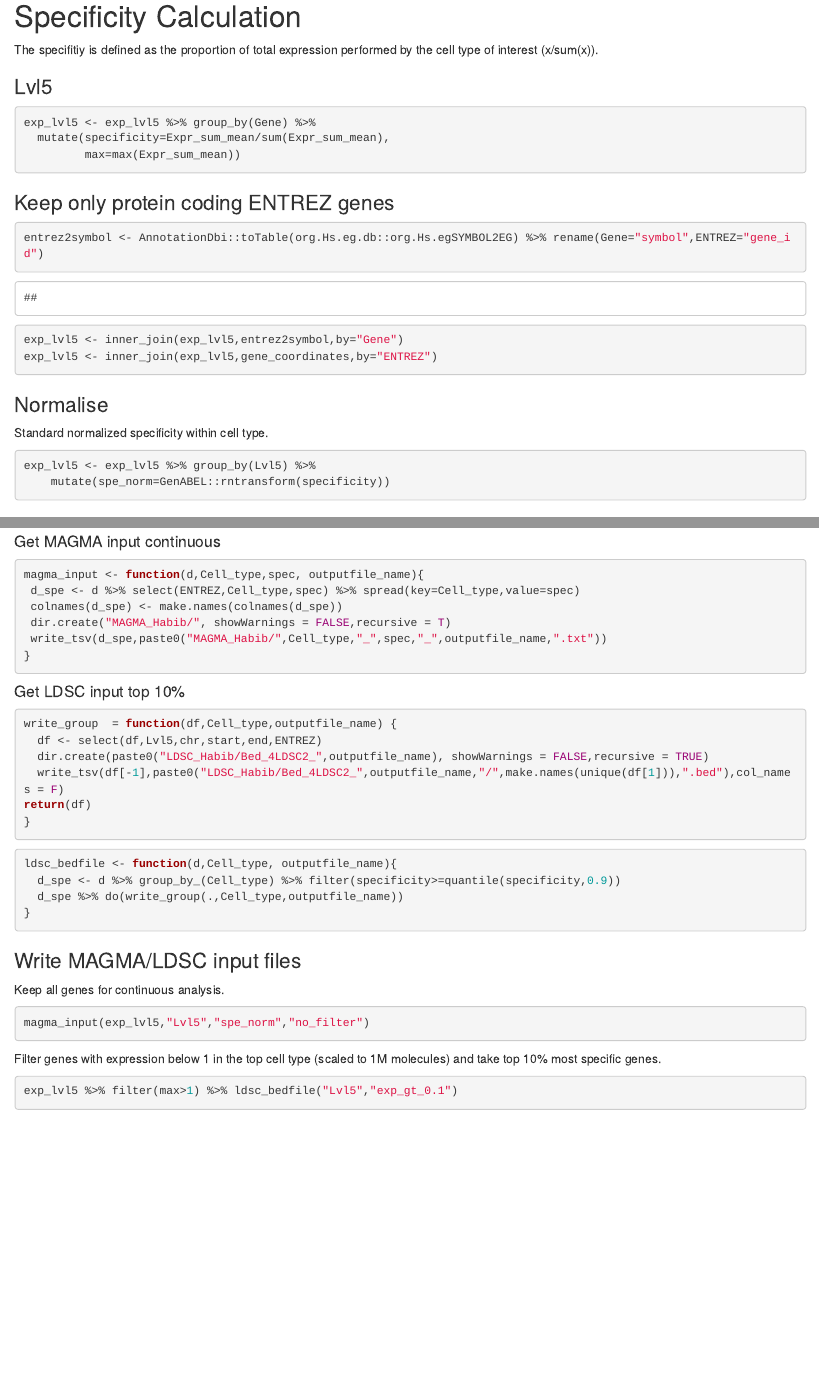
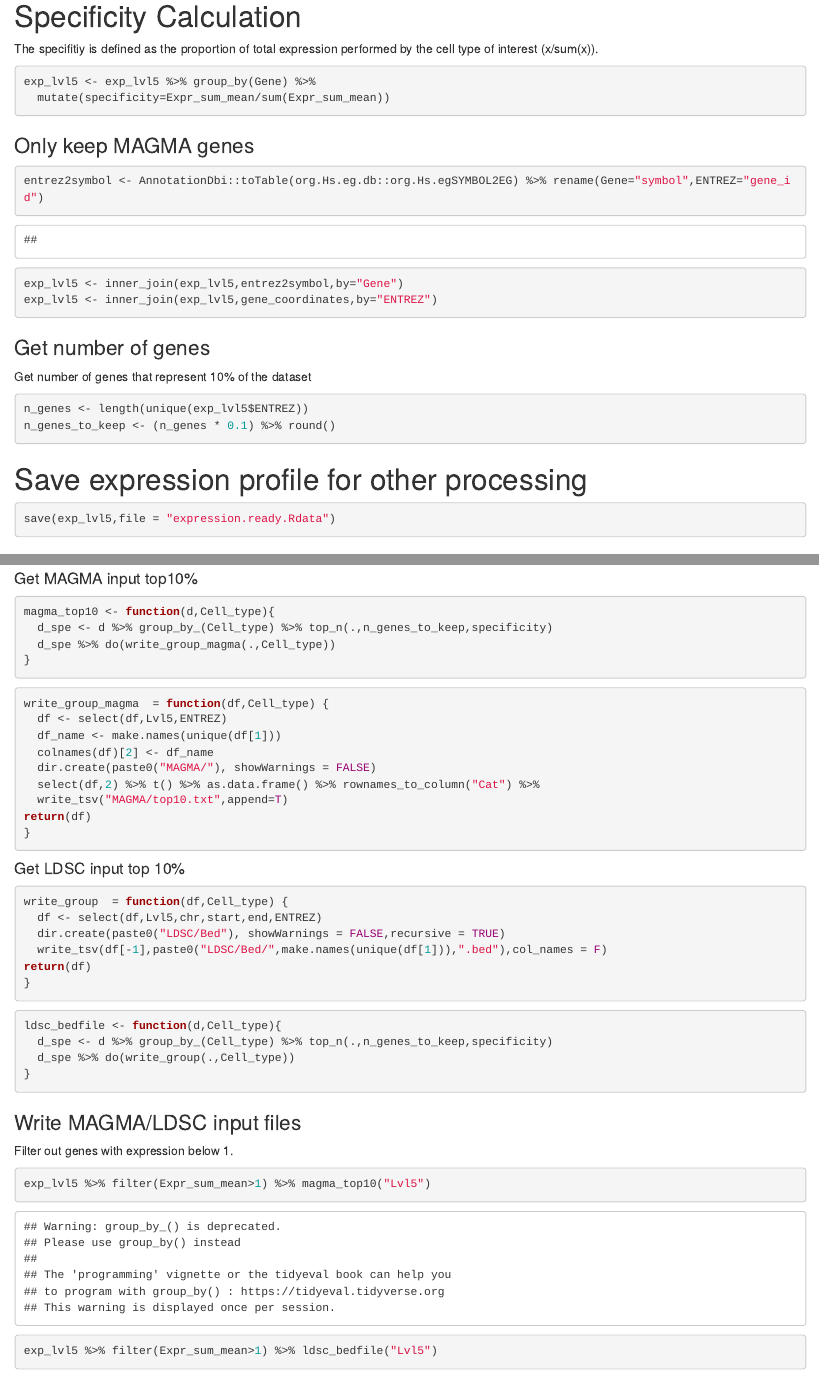
Before and after one commit to jbryois/scRNA_disease, an R Markdown document (Code_Paper/Code_Habib/get_Habib_input.Rmd): the page in a window 1100 px wide, from 1100 px down before the commit and from 1000 px down after it, so that both start at the same text, and a second part further down, joined at a grey line. The pictures show the output file Code_Paper/Code_Habib/get_Habib_input.html that the author committed with the source, opened offline.

Commit message:
Update Habib

````diff
--- a/Code_Paper/Code_Habib/get_Habib_input.Rmd
+++ b/Code_Paper/Code_Habib/get_Habib_input.Rmd
@@ -67,15 +63,12 @@ exp_lvl5 <- exp_lvl5 %>% group_by(Lvl5) %>% mutate(Expr_sum_mean=Expr_sum_mean*1
 
 The specifitiy is defined as the proportion of total expression performed by the cell type of interest (x/sum(x)).
 
-### Lvl5
-
 ```{R, specificity 5,message=F}
 exp_lvl5 <- exp_lvl5 %>% group_by(Gene) %>%
-  mutate(specificity=Expr_sum_mean/sum(Expr_sum_mean),
-         max=max(Expr_sum_mean))
+  mutate(specificity=Expr_sum_mean/sum(Expr_sum_mean))
 ```
 
-### Keep only protein coding ENTREZ genes
+### Only keep MAGMA genes
 
 ```{r}
 entrez2symbol <- AnnotationDbi::toTable(org.Hs.eg.db::org.Hs.egSYMBOL2EG) %>% rename(Gene="symbol",ENTREZ="gene_id")
@@ -83,56 +76,70 @@ exp_lvl5 <- inner_join(exp_lvl5,entrez2symbol,by="Gene")
 exp_lvl5 <- inner_join(exp_lvl5,gene_coordinates,by="ENTREZ")
 ```
 
-### Normalise
+### Get number of genes
 
-Standard normalized specificity within cell type.
+Get number of genes that represent 10% of the dataset
 
-```{R, get 1to1 and specificity 5,message=F}
-exp_lvl5 <- exp_lvl5 %>% group_by(Lvl5) %>%
-    mutate(spe_norm=GenABEL::rntransform(specificity))
+```{r}
+n_genes <- length(unique(exp_lvl5$ENTREZ))
+n_genes_to_keep <- (n_genes * 0.1) %>% round()
+```
+
+# Save expression profile for other processing
+
+```{r}
+save(exp_lvl5,file = "expression.ready.Rdata")
 ```
 
 ### Functions
 
-#### Get MAGMA input continuous
+#### Get MAGMA input top10%
 
-```{R, Functions 3,message=F}
-magma_input <- function(d,Cell_type,spec, outputfile_name){
- d_spe <- d %>% select(ENTREZ,Cell_type,spec) %>% spread(key=Cell_type,value=spec)
- colnames(d_spe) <- make.names(colnames(d_spe))
- dir.create("MAGMA_Habib/", showWarnings = FALSE,recursive = T)
- write_tsv(d_spe,paste0("MAGMA_Habib/",Cell_type,"_",spec,"_",outputfile_name,".txt"))
+```{R, Functions 6,message=F}
+magma_top10 <- function(d,Cell_type){
+  d_spe <- d %>% group_by_(Cell_type) %>% top_n(.,n_genes_to_keep,specificity)
+  d_spe %>% do(write_group_magma(.,Cell_type))
+}
+```
+
+```{R, write_function1}
+write_group_magma  = function(df,Cell_type) {
+  df <- select(df,Lvl5,ENTREZ)
+  df_name <- make.names(unique(df[1]))
+  colnames(df)[2] <- df_name
+  dir.create(paste0("MAGMA/"), showWarnings = FALSE)
+  select(df,2) %>% t() %>% as.data.frame() %>% rownames_to_column("Cat") %>%
+  write_tsv("MAGMA/top10.txt",append=T)
+return(df)
 }
 ```
 
 #### Get LDSC input top 10%
 
 ```{R, write_function}
-write_group  = function(df,Cell_type,outputfile_name) {
+write_group  = function(df,Cell_type) {
   df <- select(df,Lvl5,chr,start,end,ENTREZ)
-  dir.create(paste0("LDSC_Habib/Bed_4LDSC2_",outputfile_name), showWarnings = FALSE,recursive = TRUE)
-  write_tsv(df[-1],paste0("LDSC_Habib/Bed_4LDSC2_",outputfile_name,"/",make.names(unique(df[1])),".bed"),col_names = F)
+  dir.create(paste0("LDSC/Bed"), showWarnings = FALSE,recursive = TRUE)
+  write_tsv(df[-1],paste0("LDSC/Bed/",make.names(unique(df[1])),".bed"),col_names = F)
 return(df)
 }
 ```
 
 ```{R, Functions 23,message=F}
-ldsc_bedfile <- function(d,Cell_type, outputfile_name){
-  d_spe <- d %>% group_by_(Cell_type) %>% filter(specificity>=quantile(specificity,0.9))
-  d_spe %>% do(write_group(.,Cell_type,outputfile_name))
+ldsc_bedfile <- function(d,Cell_type){
+  d_spe <- d %>% group_by_(Cell_type) %>% top_n(.,n_genes_to_keep,specificity)
+  d_spe %>% do(write_group(.,Cell_type))
 }
 ```
 
 ### Write MAGMA/LDSC input files
 
-Keep all genes for continuous analysis.
+Filter out genes with expression below 1.
 
-```{R, plot10112,message=F}
-magma_input(exp_lvl5,"Lvl5","spe_norm","no_filter")
+```{R, magma input21211223123,message=F, results='hide'}
+exp_lvl5 %>% filter(Expr_sum_mean>1) %>% magma_top10("Lvl5")
 ```
 
-Filter genes with expression below 1 in the top cell type (scaled to 1M molecules) and take top 10% most specific genes.
-
 ```{R, ldsc22223123,message=F, results='hide'}
-exp_lvl5 %>% filter(max>1) %>% ldsc_bedfile("Lvl5","exp_gt_0.1")
+exp_lvl5 %>% filter(Expr_sum_mean>1) %>% ldsc_bedfile("Lvl5")
 ```
````
Also changed, not shown: Code_Paper/Code_Habib/get_Habib_input.html, Code_Paper/Code_Habib/get_Habib_input.Rmd (12 more changed lines).
